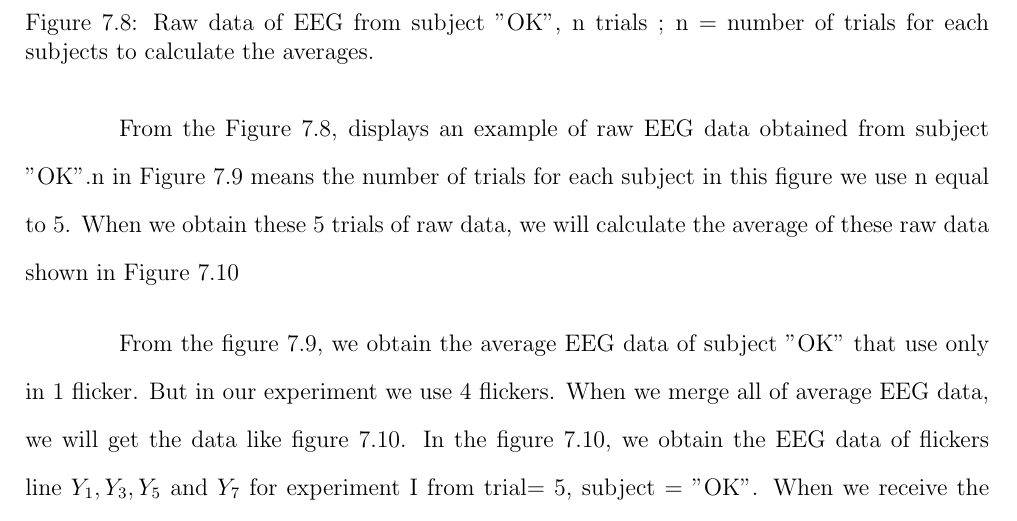
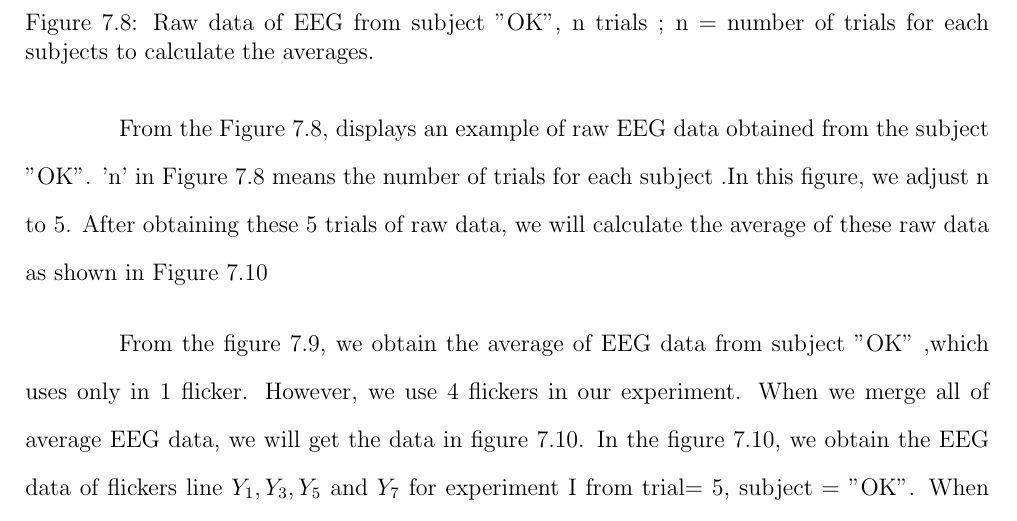
Before and after one commit to ioscarhunter/paper4, a LaTeX thesis (thesis.tex, which reads chapter7/experiment.tex): part of page 77 of 88, cut so that both start at the same text. Compiled offline with pdfLaTeX.

Commit message:
Update on Overleaf.

```diff
--- a/chapter7/experiment.tex
+++ b/chapter7/experiment.tex
@@ -151,7 +151,7 @@ In this experiment, we set the duty-cycle to be 0.7 and intensity to be 50\%. Th
 		\label{fig:avg}
 \end{figure}
 
-From the Figure \ref{fig:raw_data}, displays an example of raw EEG data obtained from subject "OK".n in Figure \ref{fig:avg} means the number of trials for each subject in this figure we use n equal to 5. When we obtain these 5 trials of raw data, we will calculate the average of these raw data shown in Figure \ref{fig:yx}
+From the Figure \ref{fig:raw_data}, displays an example of raw EEG data obtained from the  subject "OK". 'n' in Figure \ref{fig:raw_data} means the number of trials for each subject .In this figure, we adjust n to 5. After obtaining these 5 trials of raw data, we will calculate the average of these raw data as shown in Figure \ref{fig:yx}
 
 
 \begin{figure}[ht]
@@ -161,7 +161,7 @@ From the Figure \ref{fig:raw_data}, displays an example of raw EEG data obtained
 		\label{fig:yx}
 \end{figure}
 
-From the figure 7.9, we obtain the average EEG data of subject "OK" that use only in 1 flicker. But in our experiment we use 4 flickers. When we merge all of average EEG data, we will get the data like figure 7.10. In the figure 7.10, we obtain the EEG data of flickers line $Y_1,Y_3,Y_5$ and $Y_7$ for experiment I from trial= 5, subject = "OK". When we receive the EEG data of each flicker (Figure \ref{fig:yx}), we use a range of 290-350 millisecond to classify which flicker that the subject fixate. From figure \ref{fig:yx}, we will see the 4 lines of the graph. $Y_1$ the EEG data from flicker 1, $Y_3$ is from flicker 2, $Y_5$ is from flicker3, and $Y_7$ is from flicker 4. Each line means that we collect the data of the subject for 3 trials and compute the average of the EEG data that we got in each line. When we have already computed the average, we apply the normalization to all of the data which are averages to compare with each other. In this figure, the flicker that the subject fixate is $Y_5$ or flicker 3.
+From the figure \ref{fig:avg}, we obtain the average of EEG data from subject "OK" ,which uses only in 1 flicker. However, we use 4 flickers in our experiment. When we merge all of average EEG data, we will get the data in figure \ref{fig:yx}. In the figure \ref{fig:yx}, we obtain the EEG data of flickers line $Y_1,Y_3,Y_5$ and $Y_7$ for experiment I from trial= 5, subject = "OK". When we receive the EEG data of each flicker (Figure \ref{fig:yx}), we use a range of 290-350 millisecond to classify which flicker that the subject fixate. From figure \ref{fig:yx}, we will see the 4 lines of the graph. $Y_1$ the EEG data from flicker 1, $Y_3$ is from flicker 2, $Y_5$ is from flicker3, and $Y_7$ is from flicker 4. Each line means that we collect the data of the subject for 3 trials and compute the average of the EEG data that we got in each line. When we have already computed the average, we apply the normalization to all of the data which are averages to compare with each other. In this figure, the flicker that the subject fixate is $Y_5$ or flicker 3.
 
 \begin{figure}[ht]
 	\centering
```
Also changed, not shown: chapter7/experiment.tex (2 more changed lines).
